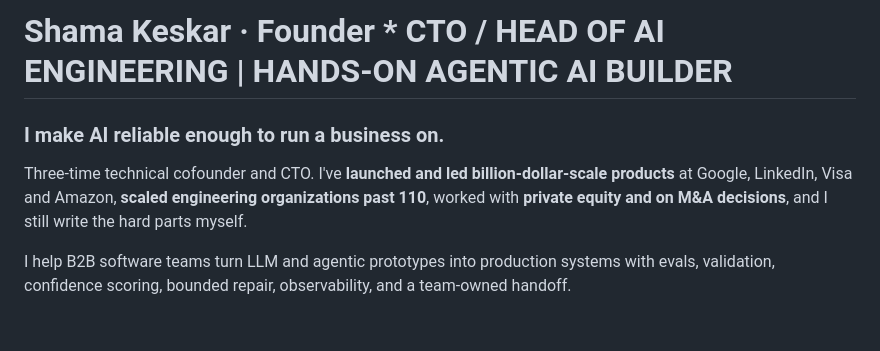
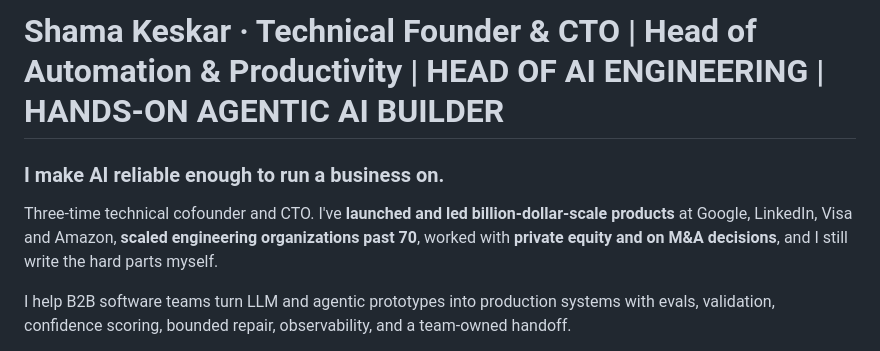
Before and after one commit to ShamaVox/ShamaVox, a Markdown page: README.md, the part around the change. Rendered like a GitHub page; blank space fills up the shorter version.

Commit message:
Revise README header and team scaling information
Updated title and adjusted team scaling figure in the introduction.

```diff
--- a/README.md
+++ b/README.md
@@ -1,8 +1,8 @@
-# Shama Keskar · Founder * CTO / HEAD OF AI ENGINEERING | HANDS-ON AGENTIC AI BUILDER
+# Shama Keskar · Technical Founder & CTO | Head of Automation & Productivity | HEAD OF AI ENGINEERING | HANDS-ON AGENTIC AI BUILDER
 
 ### I make AI reliable enough to run a business on.
 
-Three-time technical cofounder and CTO. I've **launched and led billion-dollar-scale products** at Google, LinkedIn, Visa and Amazon, **scaled engineering organizations past 110**, worked with **private equity and on M&A decisions**, and I still write the hard parts myself.
+Three-time technical cofounder and CTO. I've **launched and led billion-dollar-scale products** at Google, LinkedIn, Visa and Amazon, **scaled engineering organizations past 70**, worked with **private equity and on M&A decisions**, and I still write the hard parts myself.
 
 I help B2B software teams turn LLM and agentic prototypes into production systems with evals, validation, confidence scoring, bounded repair, observability, and a team-owned handoff.
 
```
